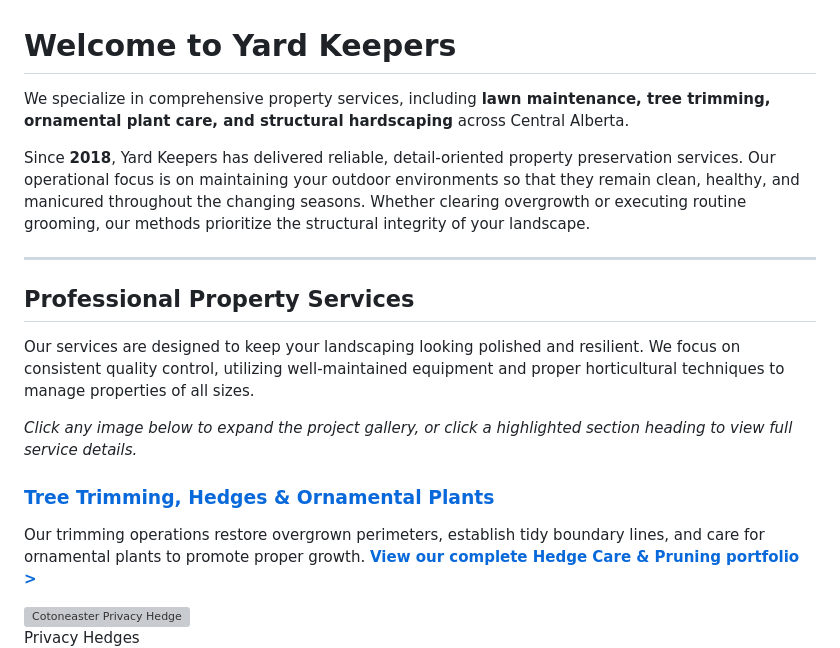
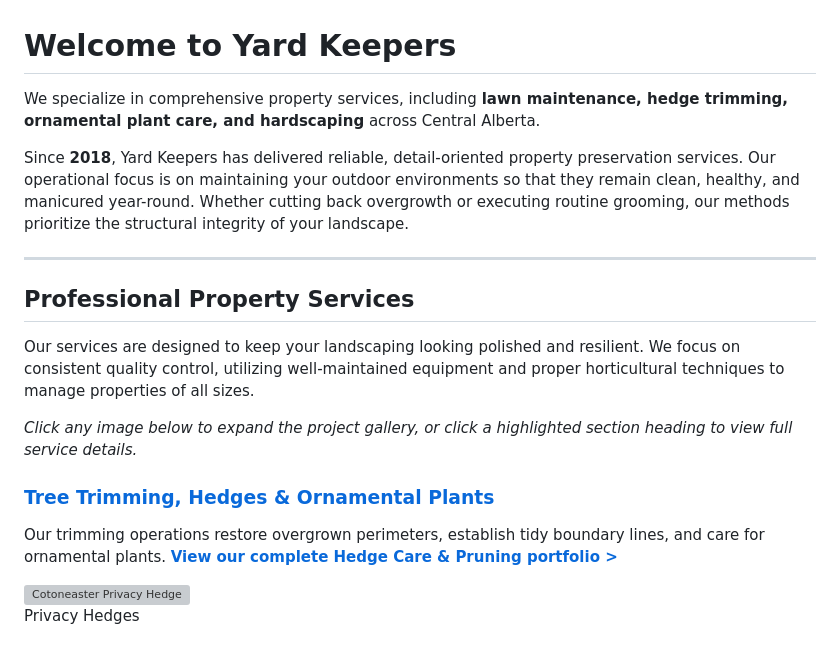
Before and after one commit to CanC-Code/YK, a Markdown page: content/index.md, the part around one of its changes. GitHub-like rendering; grey boxes are pictures that could not be loaded.

```diff
--- a/content/index.md
+++ b/content/index.md
@@ -1,8 +1,8 @@
 # Welcome to Yard Keepers
 
-We specialize in comprehensive property services, including **lawn maintenance, tree trimming, ornamental plant care, and structural hardscaping** across Central Alberta.
+We specialize in comprehensive property services, including **lawn maintenance, hedge trimming, ornamental plant care, and hardscaping** across Central Alberta.
 
-Since **2018**, Yard Keepers has delivered reliable, detail-oriented property preservation services. Our operational focus is on maintaining your outdoor environments so that they remain clean, healthy, and manicured throughout the changing seasons. Whether clearing overgrowth or executing routine grooming, our methods prioritize the structural integrity of your landscape.
+Since **2018**, Yard Keepers has delivered reliable, detail-oriented property preservation services. Our operational focus is on maintaining your outdoor environments so that they remain clean, healthy, and manicured year-round. Whether cutting back overgrowth or executing routine grooming, our methods prioritize the structural integrity of your landscape.
 
 ---
 
@@ -13,7 +13,7 @@ Our services are designed to keep your landscaping looking polished and resilien
 *Click any image below to expand the project gallery, or click a highlighted section heading to view full service details.*
 
 ### [Tree Trimming, Hedges & Ornamental Plants](/services/hedges/)
-Our trimming operations restore overgrown perimeters, establish tidy boundary lines, and care for ornamental plants to promote proper growth. **[View our complete Hedge Care & Pruning portfolio >](/services/hedges/)**
+Our trimming operations restore overgrown perimeters, establish tidy boundary lines, and care for ornamental plants. **[View our complete Hedge Care & Pruning portfolio >](/services/hedges/)**
 
 <div class="media-grid">
     <div class="media-card gallery-trigger" title="Click to view full image">
```
Also changed, not shown: other parts of content/index.md (+1 -1 lines).
